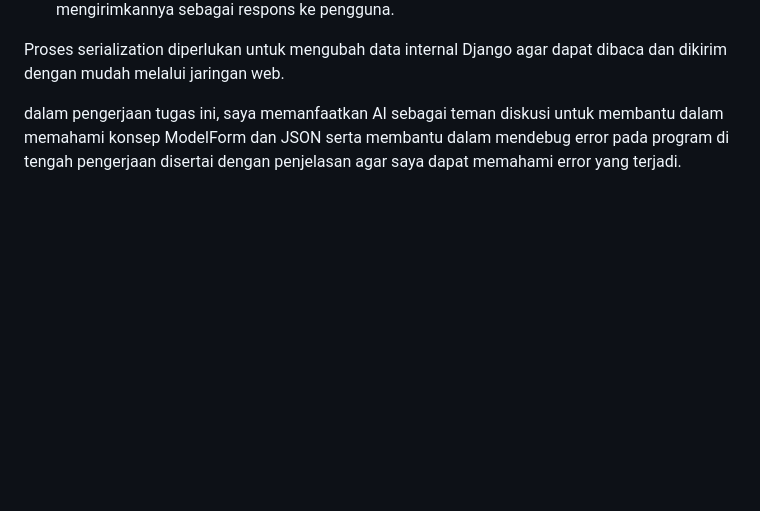
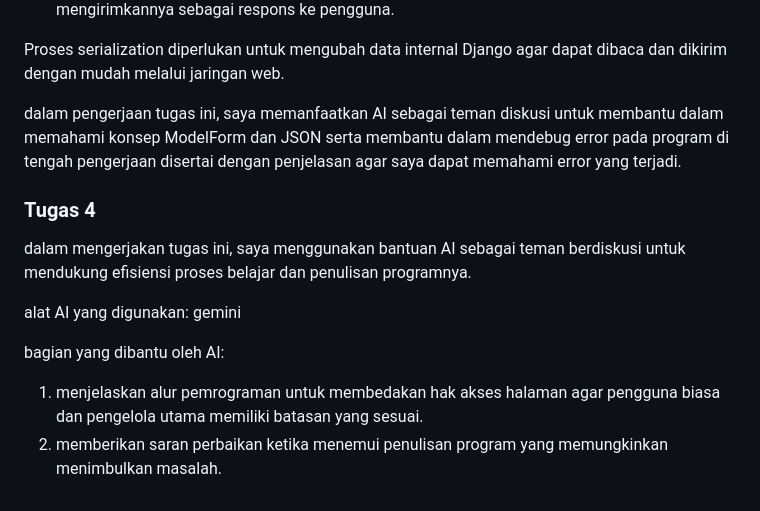
Before and after one commit to papaindiansierra/myportofolio, a Markdown page: README.md, the part around the change. Drawn GitHub-style; blank space fills up the shorter version.

Commit message:
dokumentasi AI disclosure untuk Tugas 4

```diff
--- a/README.md
+++ b/README.md
@@ -39,3 +39,12 @@ pemanfaatan {%% csrf_token %%} adalah sebagai pengaman dari server untuk memasti
 Proses serialization diperlukan untuk mengubah data internal Django agar dapat dibaca dan dikirim dengan mudah melalui jaringan web.
 
 dalam pengerjaan tugas ini, saya memanfaatkan AI sebagai teman diskusi untuk membantu dalam memahami konsep ModelForm dan JSON serta membantu dalam mendebug error pada program di tengah pengerjaan disertai dengan penjelasan agar saya dapat memahami error yang terjadi.
+
+### Tugas 4
+dalam mengerjakan tugas ini, saya menggunakan bantuan AI sebagai teman berdiskusi untuk mendukung efisiensi proses belajar dan penulisan programnya.
+
+alat AI yang digunakan: gemini
+
+bagian yang dibantu oleh AI:
+1. menjelaskan alur pemrograman untuk membedakan hak akses halaman agar pengguna biasa dan pengelola utama memiliki batasan yang sesuai.
+2. memberikan saran perbaikan ketika menemui penulisan program yang memungkinkan menimbulkan masalah.
```
